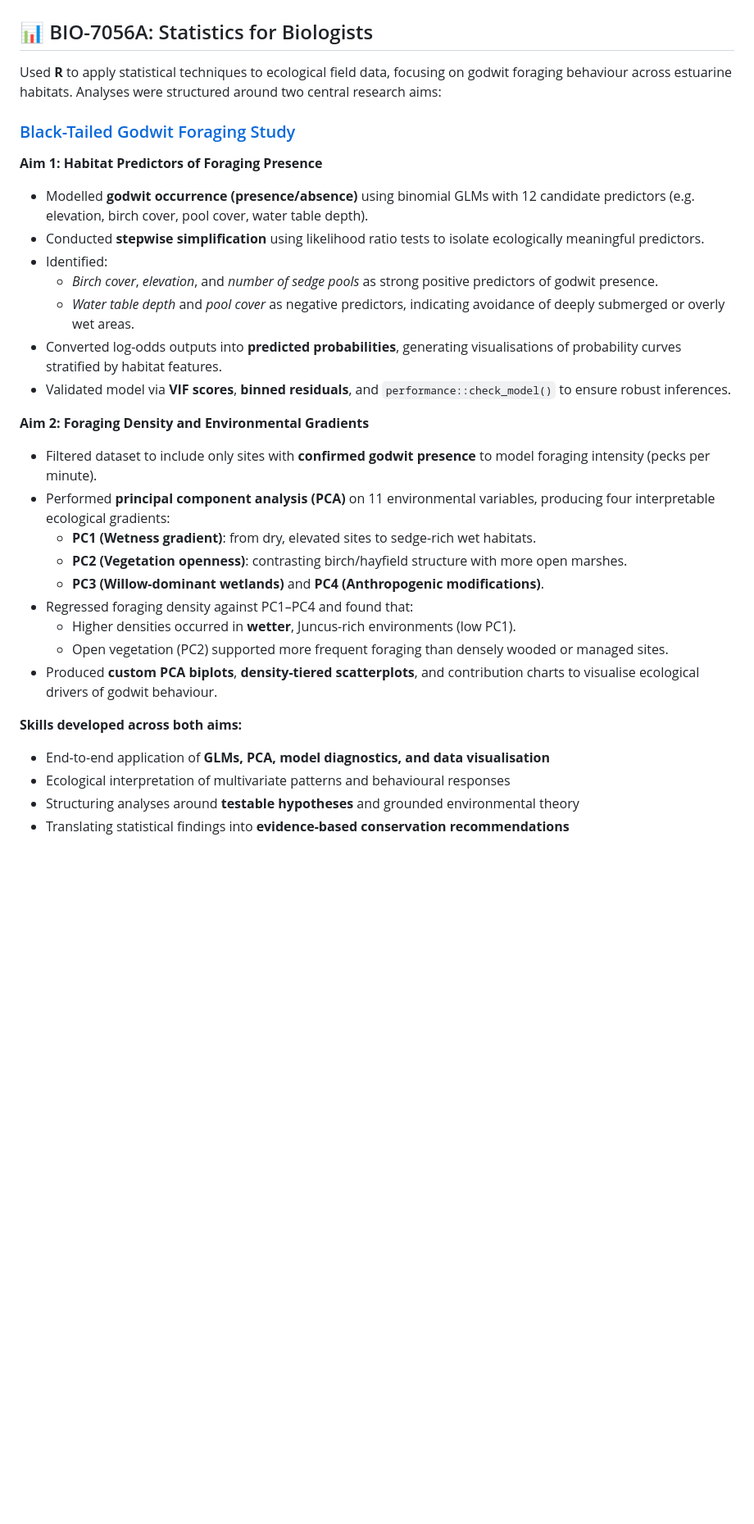
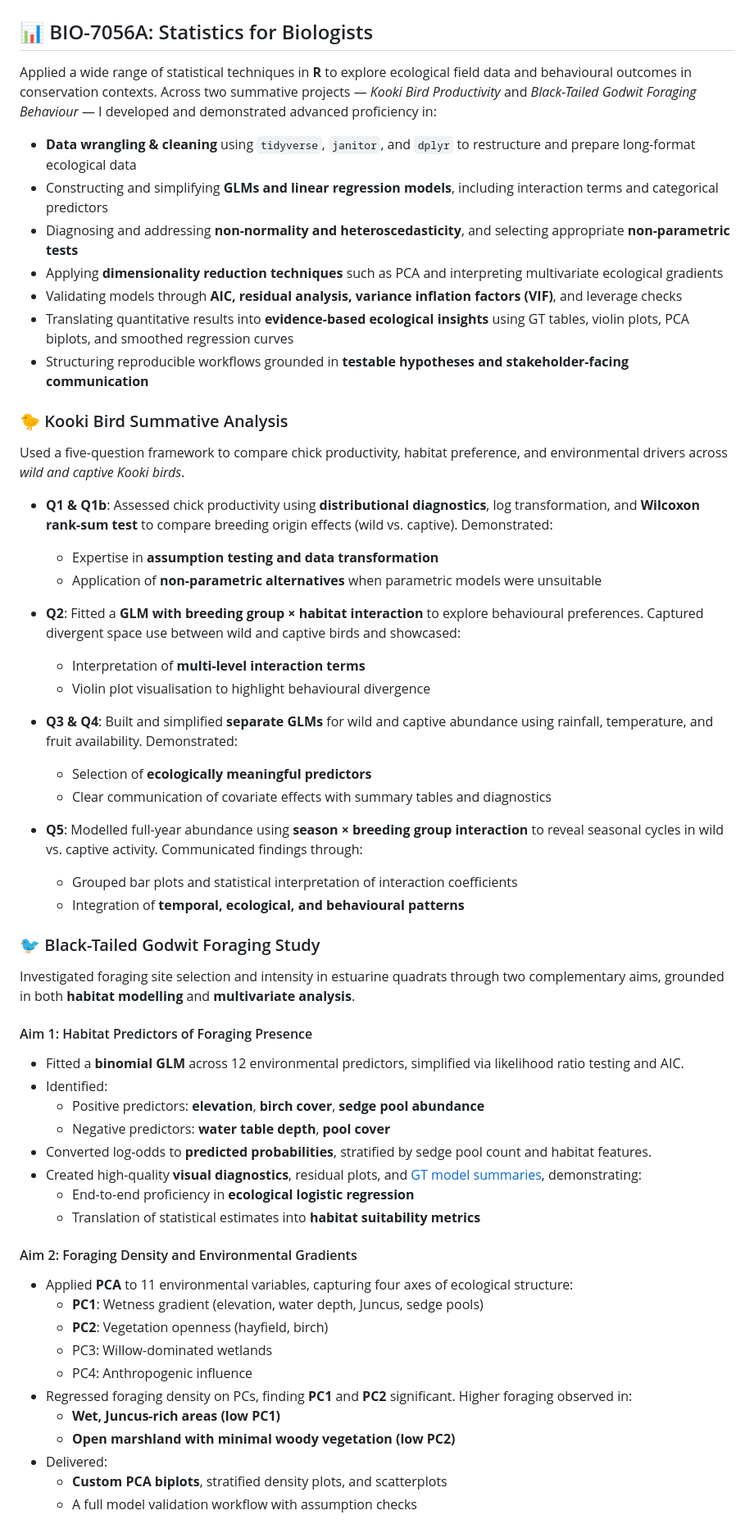
Before and after one commit to KFarrow11/MSc_Data_Science_for_Biology, a Markdown page: README.md, the part around the change printed below. Shown: that part at 82% size. Rendered like a GitHub page; blank space fills up the shorter version.

```diff
--- a/README.md
+++ b/README.md
@@ -2,33 +2,62 @@
 
 ## 📊 BIO-7056A: Statistics for Biologists
 
-Used **R** to apply statistical techniques to ecological field data, focusing on godwit foraging behaviour across estuarine habitats. Analyses were structured around two central research aims:
+Applied a wide range of statistical techniques in **R** to explore ecological field data and behavioural outcomes in conservation contexts. Across two summative projects — *Kooki Bird Productivity* and *Black-Tailed Godwit Foraging Behaviour* — I developed and demonstrated advanced proficiency in:
 
-### [Black-Tailed Godwit Foraging Study](https://github.com/KFarrow11/MSc_Data_Science_for_Biology/tree/main/Stats_for_biologists/black_tailed_godwits)
+- **Data wrangling & cleaning** using `tidyverse`, `janitor`, and `dplyr` to restructure and prepare long-format ecological data
+- Constructing and simplifying **GLMs and linear regression models**, including interaction terms and categorical predictors
+- Diagnosing and addressing **non-normality and heteroscedasticity**, and selecting appropriate **non-parametric tests**
+- Applying **dimensionality reduction techniques** such as PCA and interpreting multivariate ecological gradients
+- Validating models through **AIC, residual analysis, variance inflation factors (VIF)**, and leverage checks
+- Translating quantitative results into **evidence-based ecological insights** using GT tables, violin plots, PCA biplots, and smoothed regression curves
+- Structuring reproducible workflows grounded in **testable hypotheses and stakeholder-facing communication**
 
-**Aim 1: Habitat Predictors of Foraging Presence**
-- Modelled **godwit occurrence (presence/absence)** using binomial GLMs with 12 candidate predictors (e.g. elevation, birch cover, pool cover, water table depth).
-- Conducted **stepwise simplification** using likelihood ratio tests to isolate ecologically meaningful predictors.
+### 🐤 Kooki Bird Summative Analysis
+
+Used a five-question framework to compare chick productivity, habitat preference, and environmental drivers across *wild and captive Kooki birds*.
+
+- **Q1 & Q1b**: Assessed chick productivity using **distributional diagnostics**, log transformation, and **Wilcoxon rank-sum test** to compare breeding origin effects (wild vs. captive). Demonstrated:
+  - Expertise in **assumption testing and data transformation**
+  - Application of **non-parametric alternatives** when parametric models were unsuitable
+
+- **Q2**: Fitted a **GLM with breeding group × habitat interaction** to explore behavioural preferences. Captured divergent space use between wild and captive birds and showcased:
+  - Interpretation of **multi-level interaction terms**
+  - Violin plot visualisation to highlight behavioural divergence
+
+- **Q3 & Q4**: Built and simplified **separate GLMs** for wild and captive abundance using rainfall, temperature, and fruit availability. Demonstrated:
+  - Selection of **ecologically meaningful predictors**
+  - Clear communication of covariate effects with summary tables and diagnostics
+
+- **Q5**: Modelled full-year abundance using **season × breeding group interaction** to reveal seasonal cycles in wild vs. captive activity. Communicated findings through:
+  - Grouped bar plots and statistical interpretation of interaction coefficients
+  - Integration of **temporal, ecological, and behavioural patterns**
+
+### 🐦 Black-Tailed Godwit Foraging Study
+
+Investigated foraging site selection and intensity in estuarine quadrats through two complementary aims, grounded in both **habitat modelling** and **multivariate analysis**.
+
+#### Aim 1: Habitat Predictors of Foraging Presence
+
+- Fitted a **binomial GLM** across 12 environmental predictors, simplified via likelihood ratio testing and AIC.
 - Identified:
-  - *Birch cover*, *elevation*, and *number of sedge pools* as strong positive predictors of godwit presence.
-  - *Water table depth* and *pool cover* as negative predictors, indicating avoidance of deeply submerged or overly wet areas.
-- Converted log-odds outputs into **predicted probabilities**, generating visualisations of probability curves stratified by habitat features.
-- Validated model via **VIF scores**, **binned residuals**, and `performance::check_model()` to ensure robust inferences.
+  - Positive predictors: **elevation**, **birch cover**, **sedge pool abundance**
+  - Negative predictors: **water table depth**, **pool cover**
+- Converted log-odds to **predicted probabilities**, stratified by sedge pool count and habitat features.
+- Created high-quality **visual diagnostics**, residual plots, and [GT model summaries](../gt_table1.png), demonstrating:
+  - End-to-end proficiency in **ecological logistic regression**
+  - Translation of statistical estimates into **habitat suitability metrics**
 
-**Aim 2: Foraging Density and Environmental Gradients**
-- Filtered dataset to include only sites with **confirmed godwit presence** to model foraging intensity (pecks per minute).
-- Performed **principal component analysis (PCA)** on 11 environmental variables, producing four interpretable ecological gradients:
-  - **PC1 (Wetness gradient)**: from dry, elevated sites to sedge-rich wet habitats.
-  - **PC2 (Vegetation openness)**: contrasting birch/hayfield structure with more open marshes.
-  - **PC3 (Willow-dominant wetlands)** and **PC4 (Anthropogenic modifications)**.
-- Regressed foraging density against PC1–PC4 and found that:
-  - Higher densities occurred in **wetter**, Juncus-rich environments (low PC1).
-  - Open vegetation (PC2) supported more frequent foraging than densely wooded or managed sites.
-- Produced **custom PCA biplots**, **density-tiered scatterplots**, and contribution charts to visualise ecological drivers of godwit behaviour.
+#### Aim 2: Foraging Density and Environmental Gradients
 
-**Skills developed across both aims:**
-- End-to-end application of **GLMs, PCA, model diagnostics, and data visualisation**
-- Ecological interpretation of multivariate patterns and behavioural responses
-- Structuring analyses around **testable hypotheses** and grounded environmental theory
-- Translating statistical findings into **evidence-based conservation recommendations**
+- Applied **PCA** to 11 environmental variables, capturing four axes of ecological structure:
+  - **PC1**: Wetness gradient (elevation, water depth, Juncus, sedge pools)
+  - **PC2**: Vegetation openness (hayfield, birch)
+  - PC3: Willow-dominated wetlands
+  - PC4: Anthropogenic influence
+- Regressed foraging density on PCs, finding **PC1** and **PC2** significant. Higher foraging observed in:
+  - **Wet, Juncus-rich areas (low PC1)**
+  - **Open marshland with minimal woody vegetation (low PC2)**
+- Delivered:
+  - **Custom PCA biplots**, stratified density plots, and scatterplots
+  - A full model validation workflow with assumption checks
 
```
Also changed, not shown: other parts of README.md (+4 -0 lines).
